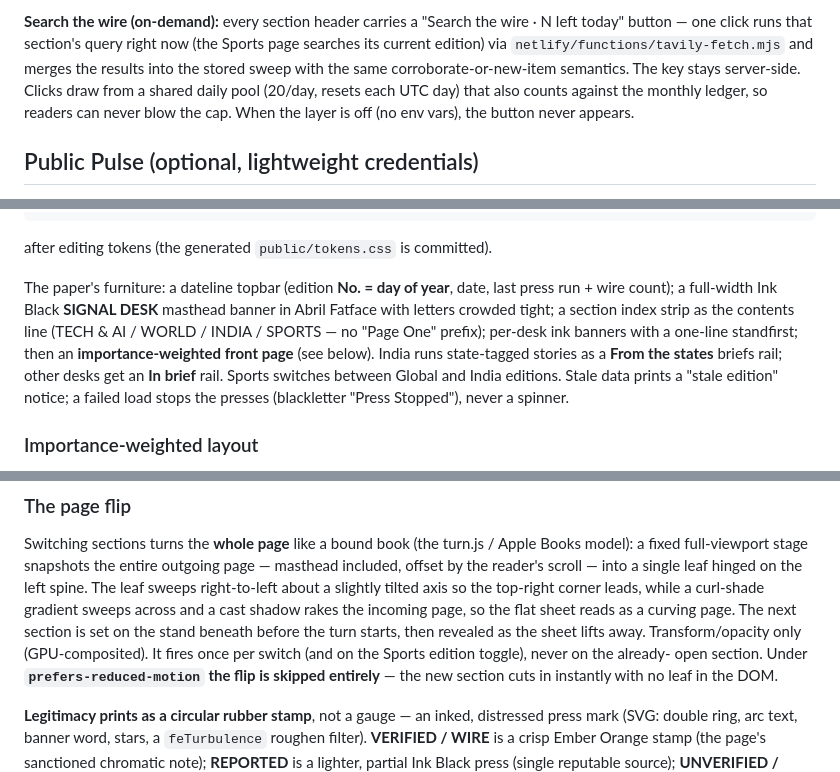
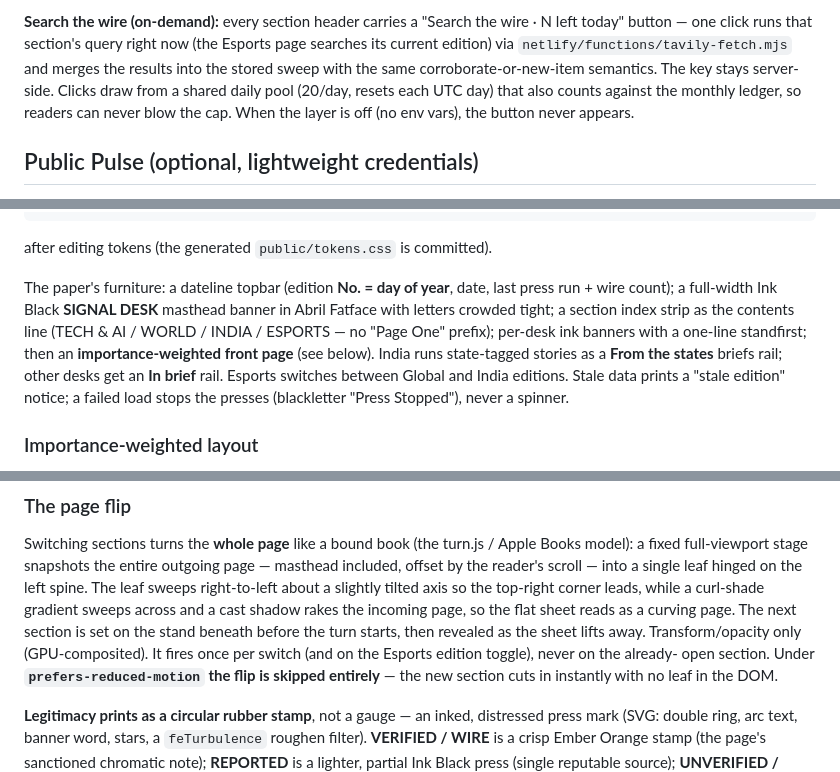
Before and after one commit to DevrajBijpuria/signal-desk, a Markdown page: README.md, 3 parts joined by grey strips. Drawn GitHub-style.

Commit message:
Docs: align README and CLAUDE.md with the Sports→Esports rename
Follow-up to the UI relabel: the section index line, the edition-toggle
mentions, the "Search the wire" note, and the page-flip descriptions now
read Esports/ESPORTS to match the shipped tab and banner. Dropped the stale
"(Sports)" parenthetical in the CLAUDE.md section list. The one remaining
"Sports" (world-feed sports/entertainment pollution filter) is left as-is —
it refers to content, not the section.

```diff
--- a/README.md
+++ b/README.md
@@ -151,7 +151,7 @@ blocks the rest of the sweep. Every attempted request counts as spent.
 
 **Search the wire (on-demand):** every section header carries a
 "Search the wire · N left today" button — one click runs that section's query
-right now (the Sports page searches its current edition) via
+right now (the Esports page searches its current edition) via
 `netlify/functions/tavily-fetch.mjs` and merges the results into the stored
 sweep with the same corroborate-or-new-item semantics. The key stays
 server-side. Clicks draw from a shared daily pool (20/day, resets each UTC
@@ -264,10 +264,10 @@ after editing tokens (the generated `public/tokens.css` is committed).
 The paper's furniture: a dateline topbar (edition **No. = day of year**, date,
 last press run + wire count); a full-width Ink Black **SIGNAL DESK** masthead
 banner in Abril Fatface with letters crowded tight; a section index strip as
-the contents line (TECH & AI / WORLD / INDIA / SPORTS — no "Page One" prefix);
+the contents line (TECH & AI / WORLD / INDIA / ESPORTS — no "Page One" prefix);
 per-desk ink banners with a one-line standfirst; then an **importance-weighted
 front page** (see below). India runs state-tagged stories as a **From the
-states** briefs rail; other desks get an **In brief** rail. Sports switches
+states** briefs rail; other desks get an **In brief** rail. Esports switches
 between Global and India editions. Stale data prints a "stale edition" notice;
 a failed load stops the presses (blackletter "Press Stopped"), never a spinner.
 
@@ -315,7 +315,7 @@ axis so the top-right corner leads, while a curl-shade gradient sweeps across
 and a cast shadow rakes the incoming page, so the flat sheet reads as a curving
 page. The next section is set on the stand beneath before the turn starts, then
 revealed as the sheet lifts away. Transform/opacity only (GPU-composited). It
-fires once per switch (and on the Sports edition toggle), never on the already-
+fires once per switch (and on the Esports edition toggle), never on the already-
 open section. Under **`prefers-reduced-motion` the flip is skipped entirely** —
 the new section cuts in instantly with no leaf in the DOM.
 
```
Also changed, not shown: CLAUDE.md (+2 -2 lines).
